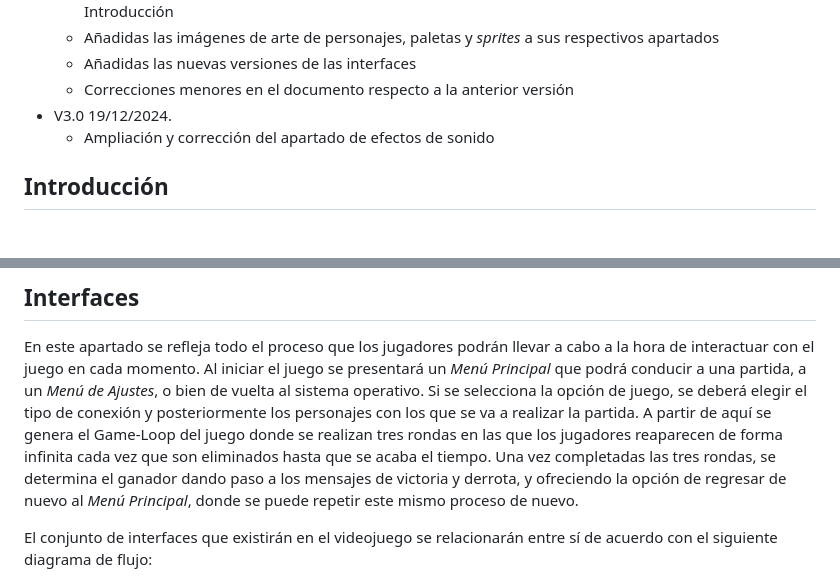
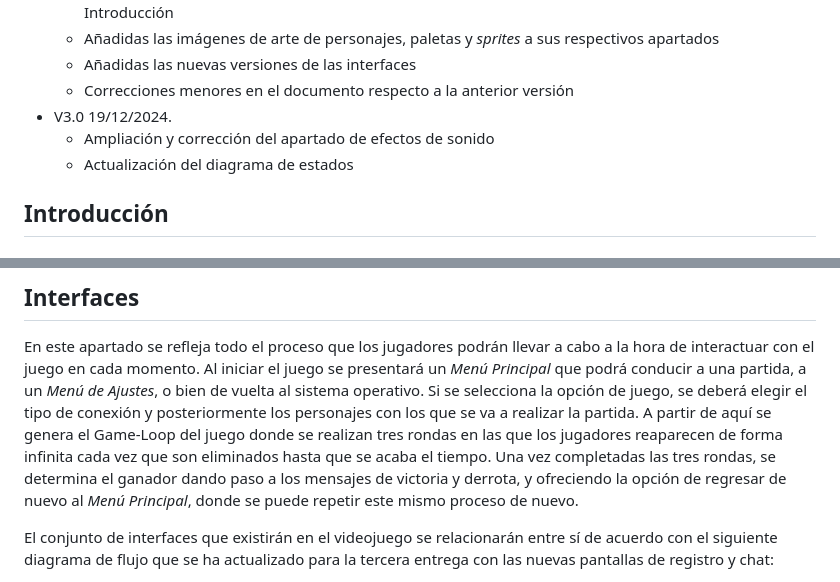
Before and after one commit to ThatBit345/Ink-Catiction, a Markdown page: README.md, 2 parts joined by grey strips. GitHub-like rendering.

Commit message:
diagrama de flujo para el README.md

```diff
--- a/README.md
+++ b/README.md
@@ -19,6 +19,7 @@ El documento de diseño es un elemento vivo que evoluciona junto con el juego. E
  	- Correcciones menores en el documento respecto a la anterior versión
 - V3.0 19/12/2024.
 	- Ampliación y corrección del apartado de efectos de sonido
+ 	- Actualización del diagrama de estados
 
 ## Introducción
 ### Motivación
@@ -145,5 +146,5 @@ Elementos de aparición **opcional** pero pueden ayudan a enriquecer la experien
 ## Interfaces
 En este apartado se refleja todo el proceso que los jugadores podrán llevar a cabo a la hora de interactuar con el juego en cada momento. Al iniciar el juego se presentará un *Menú Principal* que podrá conducir a una partida, a un *Menú de Ajustes*, o bien de vuelta al sistema operativo. Si se selecciona la opción de juego, se deberá elegir el tipo de conexión y posteriormente los personajes con los que se va a realizar la partida. A partir de aquí se genera el Game-Loop del juego donde se realizan tres rondas en las que los jugadores reaparecen de forma infinita cada vez que son eliminados hasta que se acaba el tiempo. Una vez completadas las tres rondas, se determina el ganador dando paso a los mensajes de victoria y derrota, y ofreciendo la opción de regresar de nuevo al *Menú Principal*, donde se puede repetir este mismo proceso de nuevo.
 
-El conjunto de interfaces que existirán en el videojuego se relacionarán entre sí de acuerdo con el siguiente diagrama de flujo:
+El conjunto de interfaces que existirán en el videojuego se relacionarán entre sí de acuerdo con el siguiente diagrama de flujo que se ha actualizado para la tercera entrega con las nuevas pantallas de registro y chat:
 
```
Also changed, not shown: other parts of README.md (+2 -2 lines).
